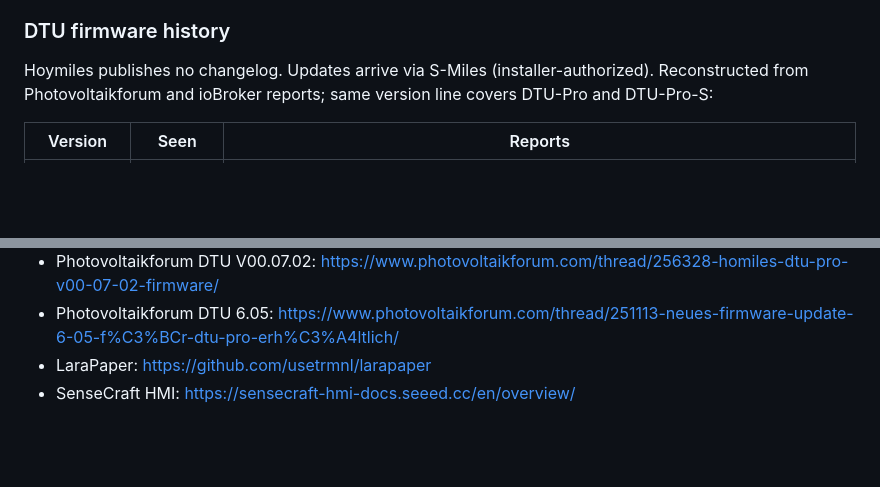
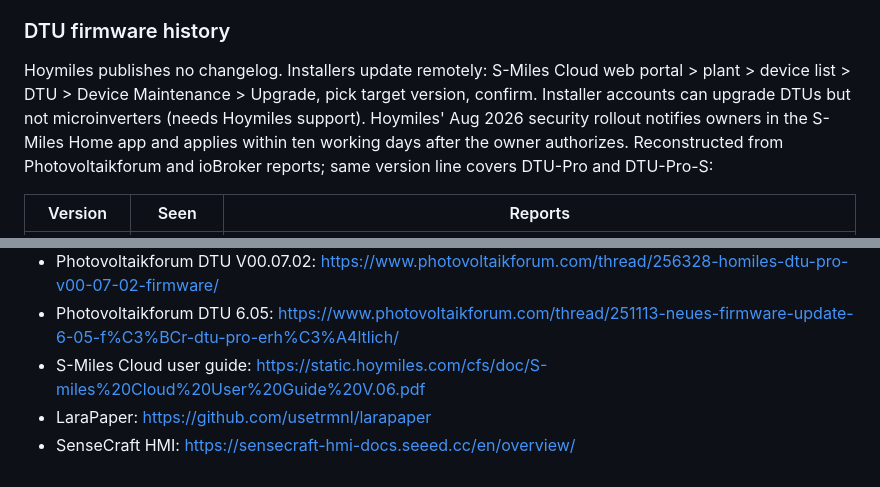
Before and after one commit to xaroth/dashboard, a Markdown page: docs/research.md, 2 parts joined by grey strips. Drawn GitHub-style; blank space fills up the shorter version.

Commit message:
docs: describe DTU firmware upgrade path
Co-Authored-By: Claude Opus 5.5 (1M context) <noreply@anthropic.com>

```diff
--- a/docs/research.md
+++ b/docs/research.md
@@ -150,7 +150,7 @@ Likely causes, most likely first:
 
 ### DTU firmware history
 
-Hoymiles publishes no changelog. Updates arrive via S-Miles (installer-authorized). Reconstructed from Photovoltaikforum and ioBroker reports; same version line covers DTU-Pro and DTU-Pro-S:
+Hoymiles publishes no changelog. Installers update remotely: S-Miles Cloud web portal > plant > device list > DTU > Device Maintenance > Upgrade, pick target version, confirm. Installer accounts can upgrade DTUs but not microinverters (needs Hoymiles support). Hoymiles' Aug 2026 security rollout notifies owners in the S-Miles Home app and applies within ten working days after the owner authorizes. Reconstructed from Photovoltaikforum and ioBroker reports; same version line covers DTU-Pro and DTU-Pro-S:
 
 | Version | Seen | Reports |
 | --- | --- | --- |
@@ -255,5 +255,6 @@ Risks: EU auth breaks periodically (Oct 2026 `kia_uvo` issue reports fresh Hyund
 - Hoymiles FAQ (DIY accounts): https://www.hoymiles.com/us/faq_4.html
 - Photovoltaikforum DTU V00.07.02: https://www.photovoltaikforum.com/thread/256328-homiles-dtu-pro-v00-07-02-firmware/
 - Photovoltaikforum DTU 6.05: https://www.photovoltaikforum.com/thread/251113-neues-firmware-update-6-05-f%C3%BCr-dtu-pro-erh%C3%A4ltlich/
+- S-Miles Cloud user guide: https://static.hoymiles.com/cfs/doc/S-miles%20Cloud%20User%20Guide%20V.06.pdf
 - LaraPaper: https://github.com/usetrmnl/larapaper
 - SenseCraft HMI: https://sensecraft-hmi-docs.seeed.cc/en/overview/
```
